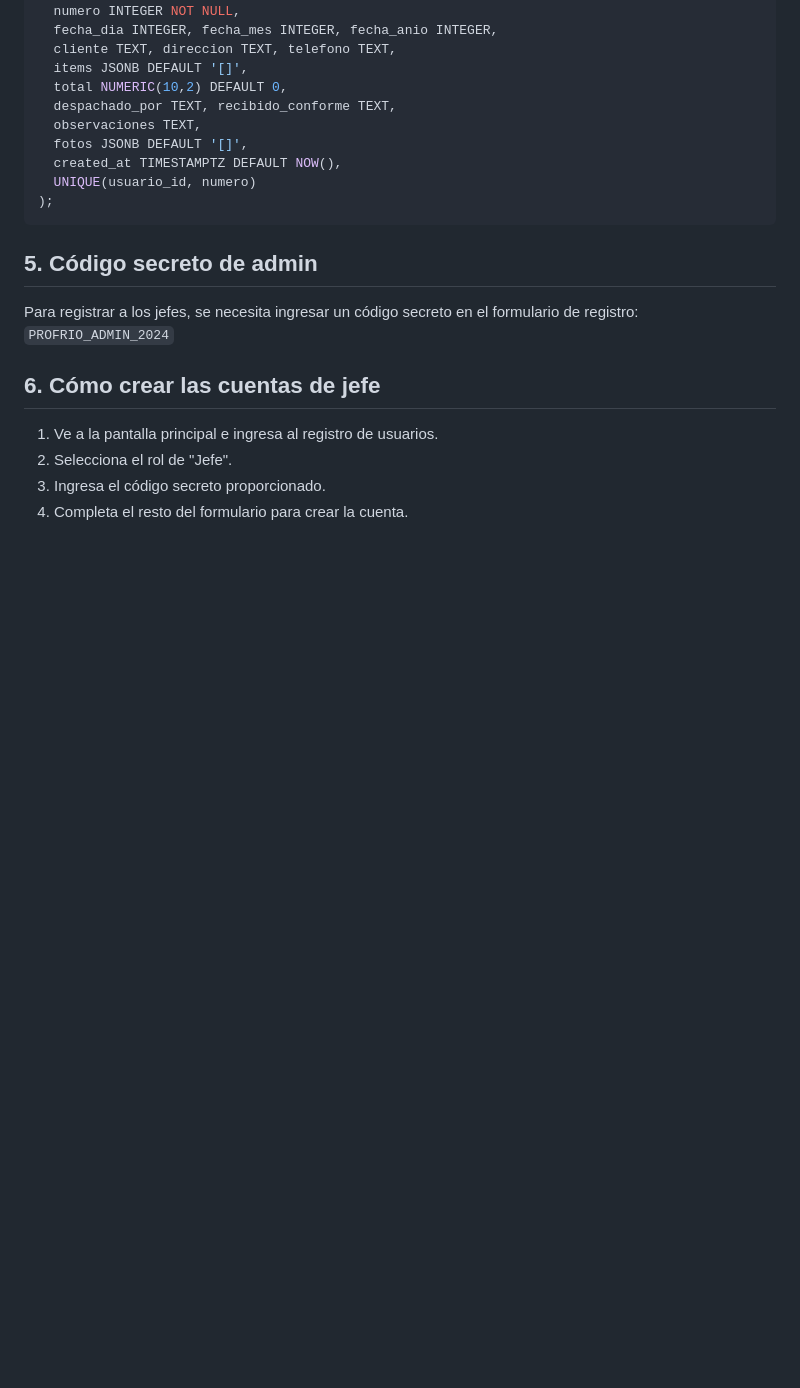
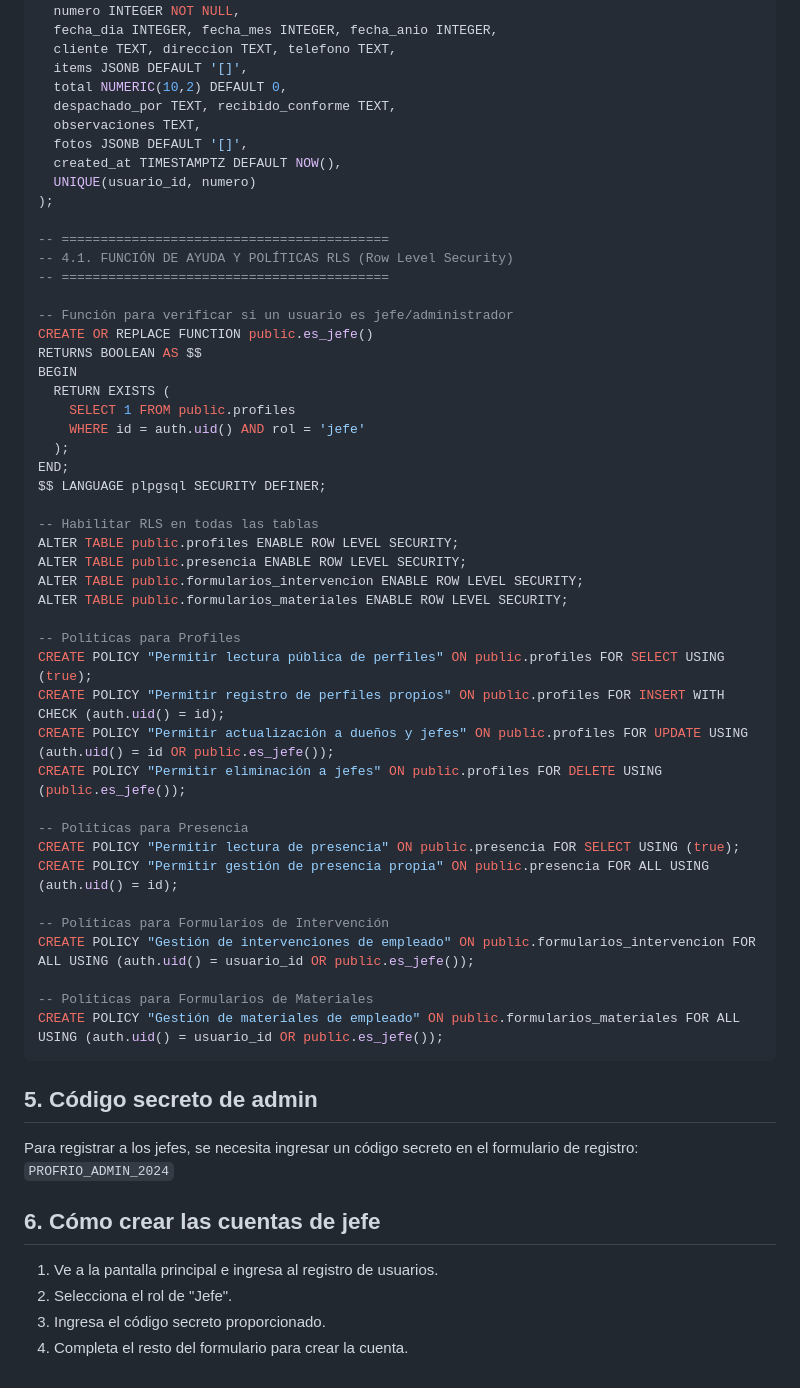
Before and after one commit to lorenzobuten5-maker/profrio-industrial, a Markdown page: README-SETUP.md, the part around the change. Rendered like a GitHub page; blank space fills up the shorter version.

Commit message:
Update README-SETUP.md with SQL Schema including Row Level Security (RLS) policies

````diff
--- a/README-SETUP.md
+++ b/README-SETUP.md
@@ -99,6 +99,43 @@ CREATE TABLE formularios_materiales (
   created_at TIMESTAMPTZ DEFAULT NOW(),
   UNIQUE(usuario_id, numero)
 );
+
+-- ==========================================
+-- 4.1. FUNCIÓN DE AYUDA Y POLÍTICAS RLS (Row Level Security)
+-- ==========================================
+
+-- Función para verificar si un usuario es jefe/administrador
+CREATE OR REPLACE FUNCTION public.es_jefe()
+RETURNS BOOLEAN AS $$
+BEGIN
+  RETURN EXISTS (
+    SELECT 1 FROM public.profiles
+    WHERE id = auth.uid() AND rol = 'jefe'
+  );
+END;
+$$ LANGUAGE plpgsql SECURITY DEFINER;
+
+-- Habilitar RLS en todas las tablas
+ALTER TABLE public.profiles ENABLE ROW LEVEL SECURITY;
+ALTER TABLE public.presencia ENABLE ROW LEVEL SECURITY;
+ALTER TABLE public.formularios_intervencion ENABLE ROW LEVEL SECURITY;
+ALTER TABLE public.formularios_materiales ENABLE ROW LEVEL SECURITY;
+
+-- Políticas para Profiles
+CREATE POLICY "Permitir lectura pública de perfiles" ON public.profiles FOR SELECT USING (true);
+CREATE POLICY "Permitir registro de perfiles propios" ON public.profiles FOR INSERT WITH CHECK (auth.uid() = id);
+CREATE POLICY "Permitir actualización a dueños y jefes" ON public.profiles FOR UPDATE USING (auth.uid() = id OR public.es_jefe());
+CREATE POLICY "Permitir eliminación a jefes" ON public.profiles FOR DELETE USING (public.es_jefe());
+
+-- Políticas para Presencia
+CREATE POLICY "Permitir lectura de presencia" ON public.presencia FOR SELECT USING (true);
+CREATE POLICY "Permitir gestión de presencia propia" ON public.presencia FOR ALL USING (auth.uid() = id);
+
+-- Políticas para Formularios de Intervención
+CREATE POLICY "Gestión de intervenciones de empleado" ON public.formularios_intervencion FOR ALL USING (auth.uid() = usuario_id OR public.es_jefe());
+
+-- Políticas para Formularios de Materiales
+CREATE POLICY "Gestión de materiales de empleado" ON public.formularios_materiales FOR ALL USING (auth.uid() = usuario_id OR public.es_jefe());
 ```
 
 ## 5. Código secreto de admin
````
